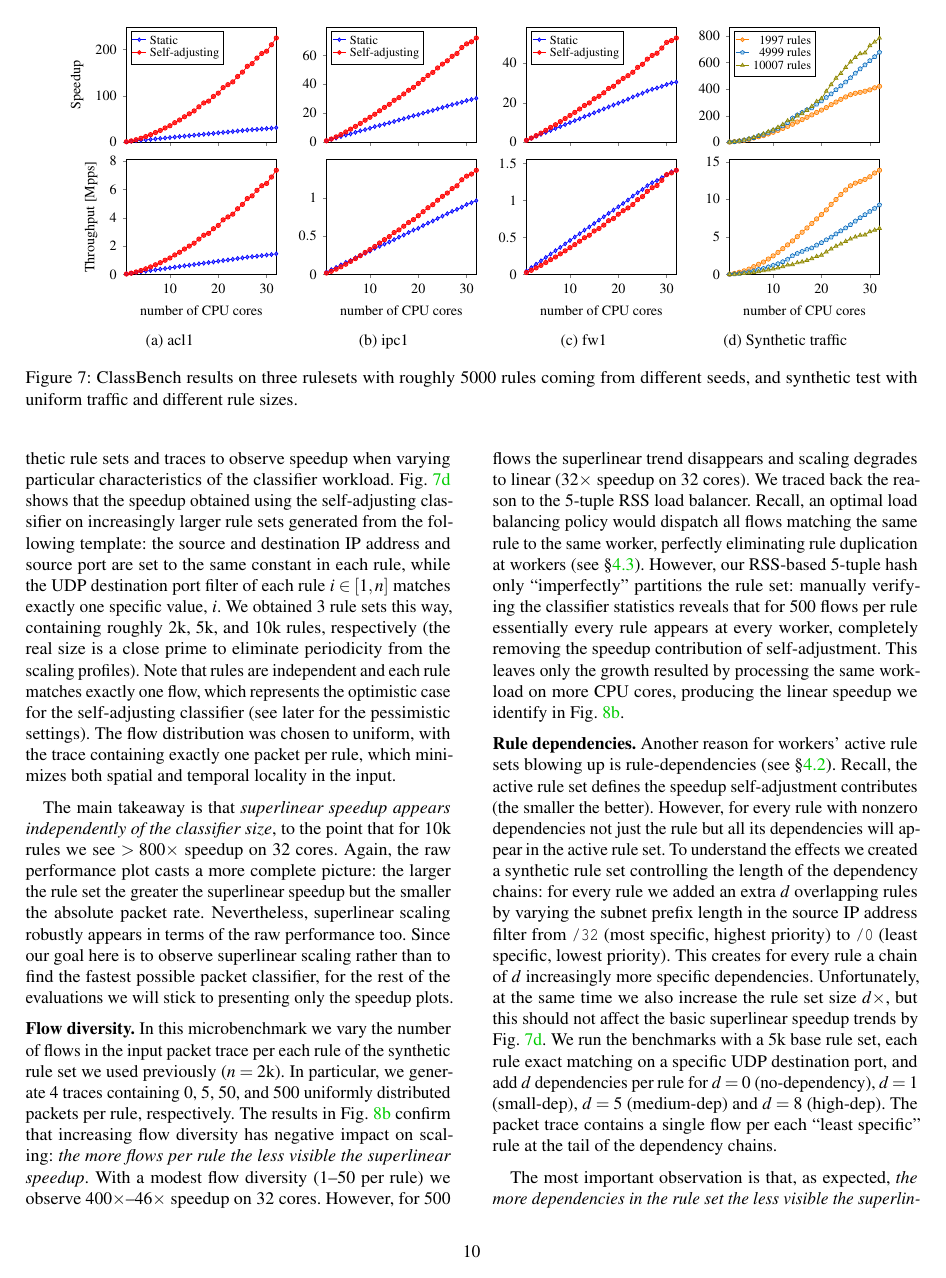
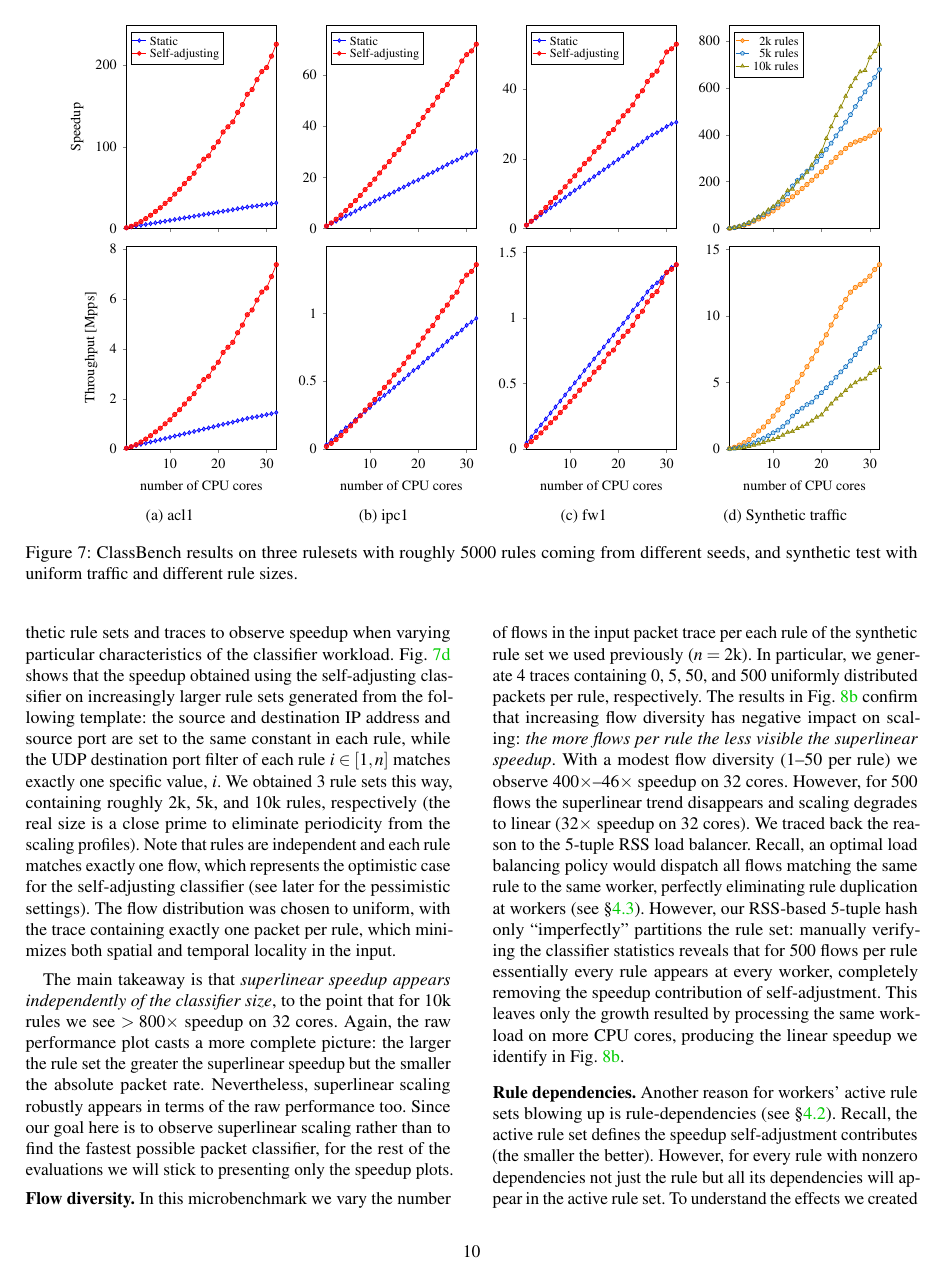
Before and after one commit to hsnlab/mrf, a LaTeX paper (mrf-paper/distributed_mrf.tex, which reads mrf-paper/fig/rule-size.tex): page 10 of 14 before the commit and page 10 of 15 after it. Compiled offline with pdfLaTeX; a LaTeX package or settings file that is missing is left out.

Commit message:
plot sizes

```diff
--- a/mrf-paper/fig/rule-size.tex
+++ b/mrf-paper/fig/rule-size.tex
@@ -74,7 +74,7 @@
      (62, 418.20244)
      (63, 422.64641)
     };
-    \addlegendentry{1997 rules}
+    \addlegendentry{2k rules}
 
     \addplot[BenchMarkII] coordinates {
      (1, 1.00000)
@@ -141,7 +141,7 @@
      (62, 991.51270)
      (63, 1005.94749)
    };
-    \addlegendentry{4999 rules}
+    \addlegendentry{5k rules}
 
     \addplot[BenchMarkIII] coordinates {
      (1, 1.00000)
@@ -208,7 +208,7 @@
      (62, 1329.98301)
      (63, 1374.24497)
    };
-    \addlegendentry{10007 rules}
+    \addlegendentry{10k rules}
 
 
    \nextgroupplot[
```
Also changed, not shown: mrf-paper/case-study.tex (+1 -1 lines), mrf-paper/fig/common.tex (+1 -1 lines).
